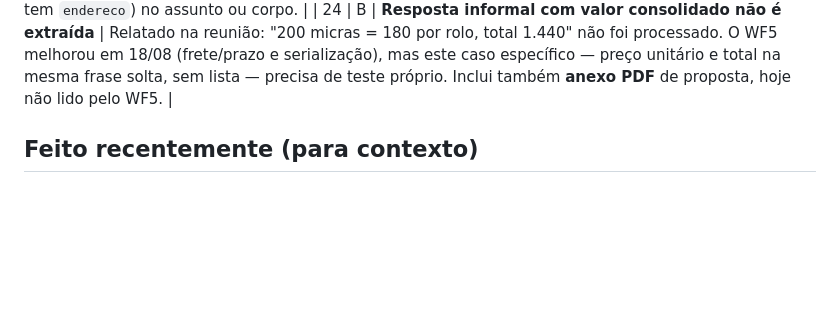
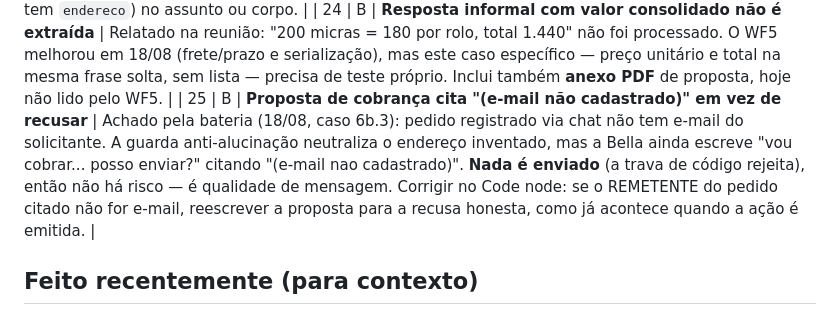
Before and after one commit to DuduOliveira-ia/prisbel-compras-ia, a Markdown page: docs/BACKLOG.md, the part around the change. GitHub-like rendering; blank space fills up the shorter version.

Commit message:
Backlog #25: proposta de cobranca sem e-mail do solicitante deve recusar, nao propor (nada e enviado, e qualidade de mensagem)
Co-Authored-By: Claude Fable 5 <noreply@anthropic.com>

```diff
--- a/docs/BACKLOG.md
+++ b/docs/BACKLOG.md
@@ -27,6 +27,8 @@ Lista viva de melhorias e dívidas técnicas. Prioridade: A = antes de operar de
 | 22 | B | **Faturamento mínimo do fornecedor** | Atacadistas exigem valor mínimo para faturar. Campo novo na aba FORNECEDORES; a Bella deve avisar quando a cotação não atingir o mínimo (conecta com a consolidação por obra, item 20). |
 | 23 | B | **Bairro de entrega no e-mail de cotação** | O fornecedor precisa do bairro para calcular frete corretamente (ex.: Bairro de Lourdes). Hoje o e-mail diz só "posto obra X". Incluir bairro/endereço da obra (a aba OBRAS já tem `endereco`) no assunto ou corpo. |
 | 24 | B | **Resposta informal com valor consolidado não é extraída** | Relatado na reunião: "200 micras = 180 por rolo, total 1.440" não foi processado. O WF5 melhorou em 18/08 (frete/prazo e serialização), mas este caso específico — preço unitário e total na mesma frase solta, sem lista — precisa de teste próprio. Inclui também **anexo PDF** de proposta, hoje não lido pelo WF5. |
+| 25 | B | **Proposta de cobrança cita "(e-mail não cadastrado)" em vez de recusar** | Achado pela bateria (18/08, caso 6b.3): pedido registrado via chat não tem e-mail do solicitante. A guarda anti-alucinação neutraliza o endereço inventado, mas a Bella ainda escreve "vou cobrar... posso enviar?" citando "(e-mail nao cadastrado)". **Nada é enviado** (a trava de código rejeita), então não há risco — é qualidade de mensagem. Corrigir no Code node: se o REMETENTE do pedido citado não for e-mail, reescrever a proposta para a recusa honesta, como já acontece quando a ação é emitida. |
+
 ## Feito recentemente (para contexto)
 - 18/08 (tarde): **três bugs críticos do ciclo de cotação corrigidos e verificados de ponta a ponta**. #16 comparativo agora é **determinístico**: os totais, o frete (incluso × por viagem/entrega) e o vencedor são calculados no Code node do WF7 e injetados prontos no prompt; a regra 11 proíbe o LLM de somar ou escolher vencedor. #14 WF5 processa **todos** os e-mails de uma execução (`Preparar` itera `$input.all()`, `Montar`/`Processar`/`Preparar aviso` em `runOnceForEachItem` com `$('nó').item`) — verificado com 2 respostas injetadas no mesmo minuto: 2 e-mails → 2 processados. #15 `txt()` serializa objeto/array (fim do `[object Object]`) e frete/prazo caem para o valor global do e-mail quando não vêm por item — as 4 linhas gravadas saíram completas. Verificação final: Constru Mais R$ 4.940,00 (frete incluso) × Obra Fácil R$ 4.706 + R$ 250 = R$ 4.956,00, vencedor correto. Bateria 26/26. Scripts: `scripts/teste_comparativo.mjs`, `scripts/simula_resposta_fornecedor.mjs`.
 - 18/08: calibrações furadas corrigidas — "CP II-32" já traz tipo E classe (ela perguntava a classe de novo) e areia aceita **m³** além de tonelada/caminhão (ela recusava a unidade que o almoxarife usou).
```
